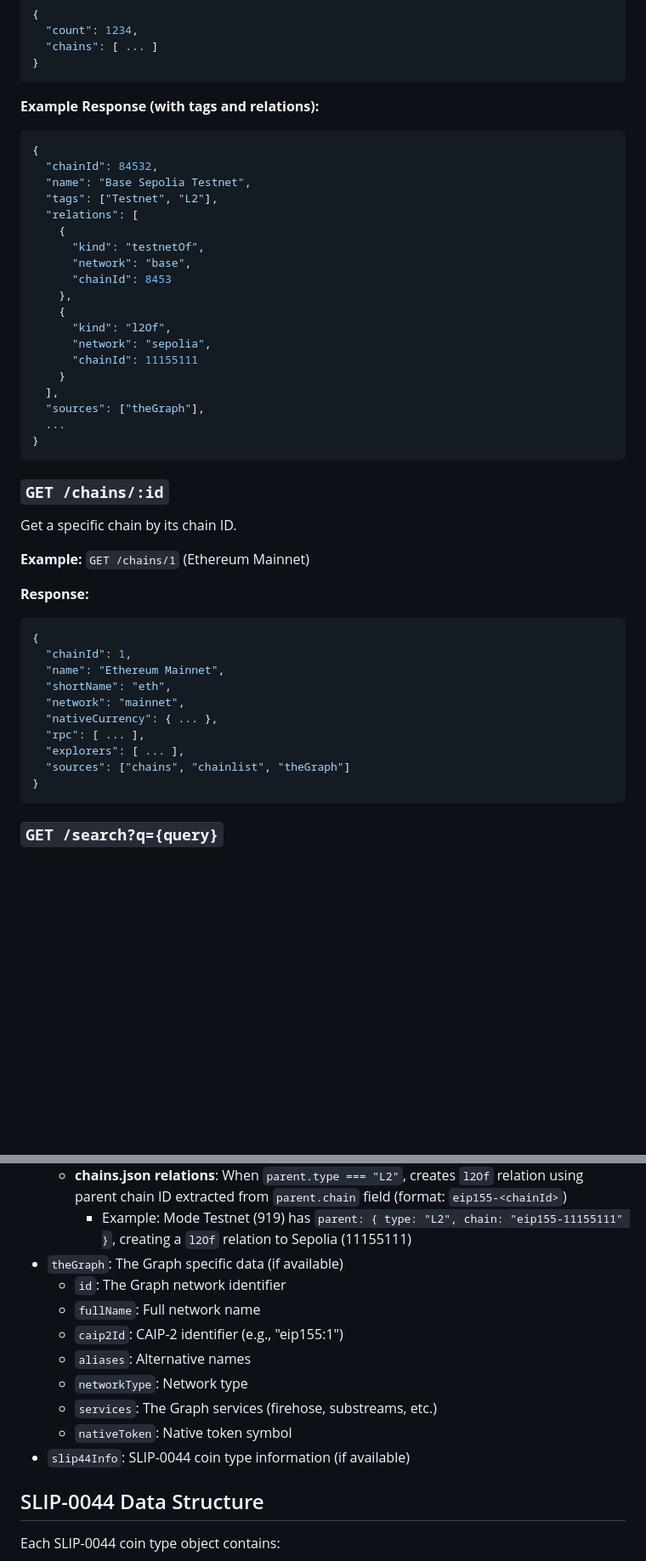
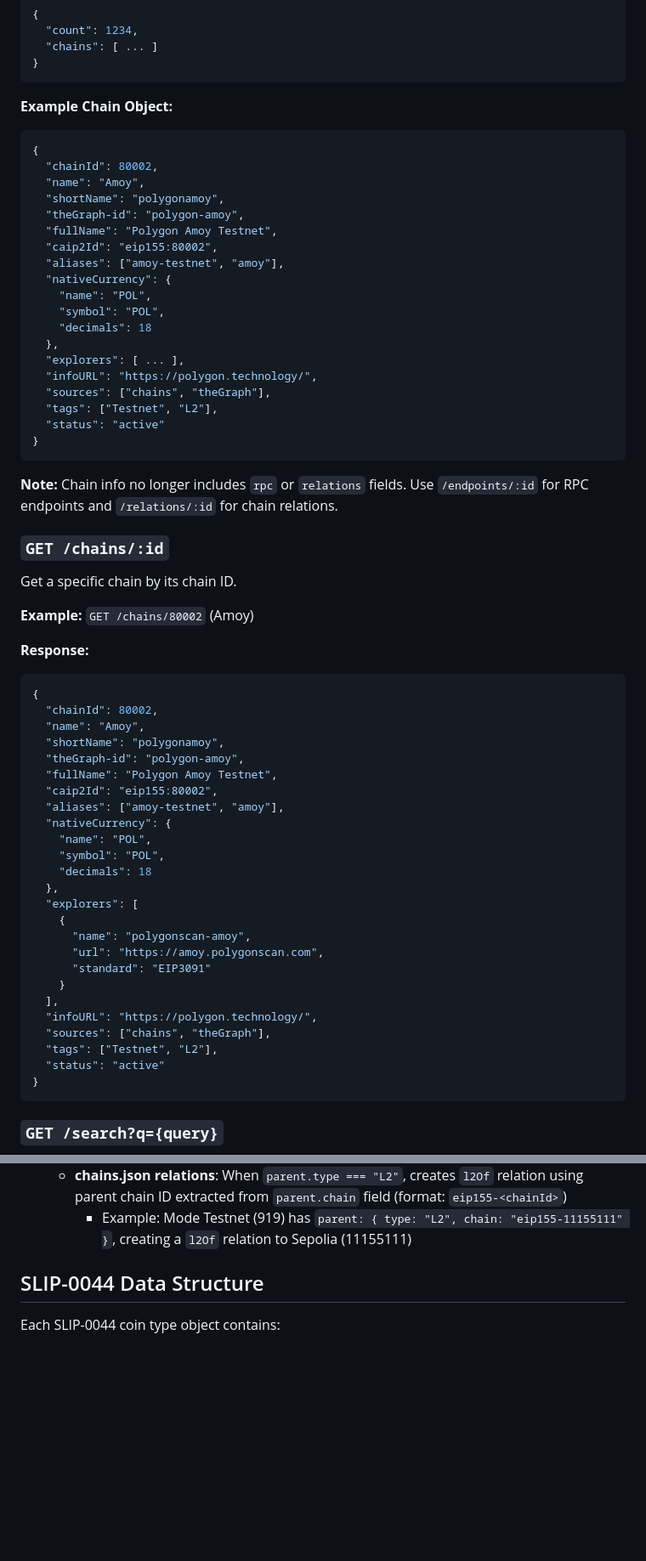
Before and after one commit to Johnaverse/chains-api, a Markdown page: README.md, 2 parts joined by grey strips. Shown at 85% size. Drawn GitHub-style; blank space fills up the shorter version.

Commit message:
Update README documentation for new API structure
Co-authored-by: Johnaverse <110527930+Johnaverse@users.noreply.github.com>

````diff
--- a/README.md
+++ b/README.md
@@ -92,45 +92,62 @@ Get all indexed chains.
 }
 ```
 
-**Example Response (with tags and relations):**
+**Example Chain Object:**
 ```json
 {
-  "chainId": 84532,
-  "name": "Base Sepolia Testnet",
+  "chainId": 80002,
+  "name": "Amoy",
+  "shortName": "polygonamoy",
+  "theGraph-id": "polygon-amoy",
+  "fullName": "Polygon Amoy Testnet",
+  "caip2Id": "eip155:80002",
+  "aliases": ["amoy-testnet", "amoy"],
+  "nativeCurrency": {
+    "name": "POL",
+    "symbol": "POL",
+    "decimals": 18
+  },
+  "explorers": [ ... ],
+  "infoURL": "https://polygon.technology/",
+  "sources": ["chains", "theGraph"],
   "tags": ["Testnet", "L2"],
-  "relations": [
-    {
-      "kind": "testnetOf",
-      "network": "base",
-      "chainId": 8453
-    },
-    {
-      "kind": "l2Of",
-      "network": "sepolia",
-      "chainId": 11155111
-    }
-  ],
-  "sources": ["theGraph"],
-  ...
+  "status": "active"
 }
 ```
+
+**Note:** Chain info no longer includes `rpc` or `relations` fields. Use `/endpoints/:id` for RPC endpoints and `/relations/:id` for chain relations.
 
 ### `GET /chains/:id`
 Get a specific chain by its chain ID.
 
-**Example:** `GET /chains/1` (Ethereum Mainnet)
+**Example:** `GET /chains/80002` (Amoy)
 
 **Response:**
 ```json
 {
-  "chainId": 1,
-  "name": "Ethereum Mainnet",
-  "shortName": "eth",
-  "network": "mainnet",
-  "nativeCurrency": { ... },
-  "rpc": [ ... ],
-  "explorers": [ ... ],
-  "sources": ["chains", "chainlist", "theGraph"]
+  "chainId": 80002,
+  "name": "Amoy",
+  "shortName": "polygonamoy",
+  "theGraph-id": "polygon-amoy",
+  "fullName": "Polygon Amoy Testnet",
+  "caip2Id": "eip155:80002",
+  "aliases": ["amoy-testnet", "amoy"],
+  "nativeCurrency": {
+    "name": "POL",
+    "symbol": "POL",
+    "decimals": 18
+  },
+  "explorers": [
+    {
+      "name": "polygonscan-amoy",
+      "url": "https://amoy.polygonscan.com",
+      "standard": "EIP3091"
+    }
+  ],
+  "infoURL": "https://polygon.technology/",
+  "sources": ["chains", "theGraph"],
+  "tags": ["Testnet", "L2"],
+  "status": "active"
 }
 ```
 
@@ -241,15 +371,6 @@ Each chain object contains:
     - Note: `tvl` matching is based on chainlist data structure; this field may represent a chain identifier rather than Total Value Locked in some contexts
   - **chains.json relations**: When `parent.type === "L2"`, creates `l2Of` relation using parent chain ID extracted from `parent.chain` field (format: `eip155-<chainId>`)
     - Example: Mode Testnet (919) has `parent: { type: "L2", chain: "eip155-11155111" }`, creating a `l2Of` relation to Sepolia (11155111)
-- `theGraph`: The Graph specific data (if available)
-  - `id`: The Graph network identifier
-  - `fullName`: Full network name
-  - `caip2Id`: CAIP-2 identifier (e.g., "eip155:1")
-  - `aliases`: Alternative names
-  - `networkType`: Network type
-  - `services`: The Graph services (firehose, substreams, etc.)
-  - `nativeToken`: Native token symbol
-- `slip44Info`: SLIP-0044 coin type information (if available)
 
 ## SLIP-0044 Data Structure
 
````
Also changed, not shown: other parts of README.md (+116 -3 lines).
